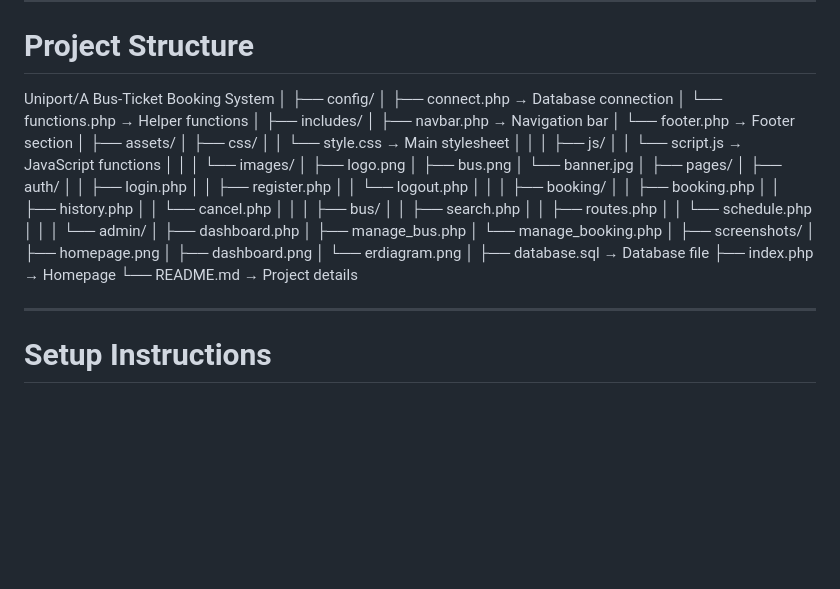
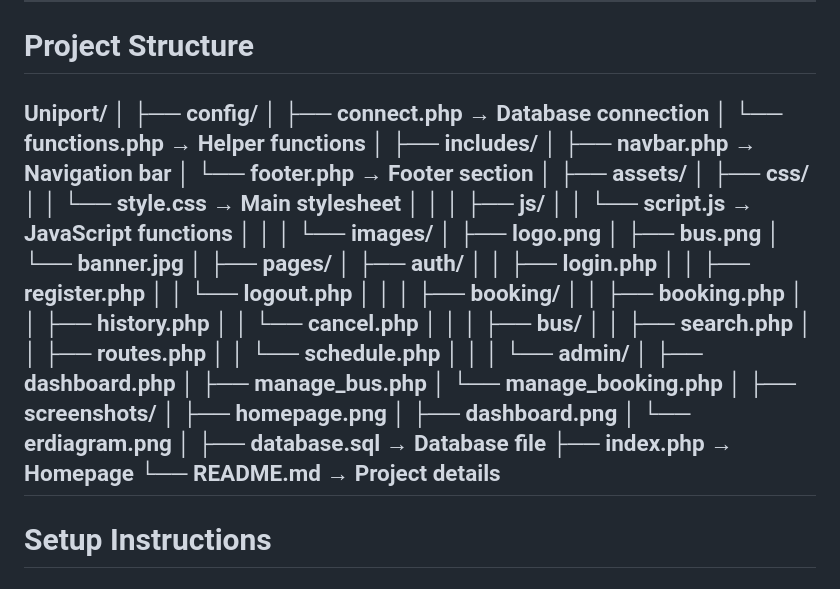
Before and after one commit to farhanmb582-oss/Uniport-Bus-Ticket-Booking-System, a Markdown page: README/readme.md, the part around the change. GitHub-like rendering; blank space fills up the shorter version.

```diff
--- a/README/readme.md
+++ b/README/readme.md
@@ -130,7 +130,7 @@ The main objectives of this project are:
 
 # Project Structure
 
-Uniport/A Bus-Ticket Booking System
+Uniport/
 │
 ├── config/
 │   ├── connect.php          → Database connection
@@ -181,7 +181,6 @@ Uniport/A Bus-Ticket Booking System
 ├── database.sql             → Database file
 ├── index.php                → Homepage
 └── README.md                → Project details
-
 ---
 
 # Setup Instructions
```
